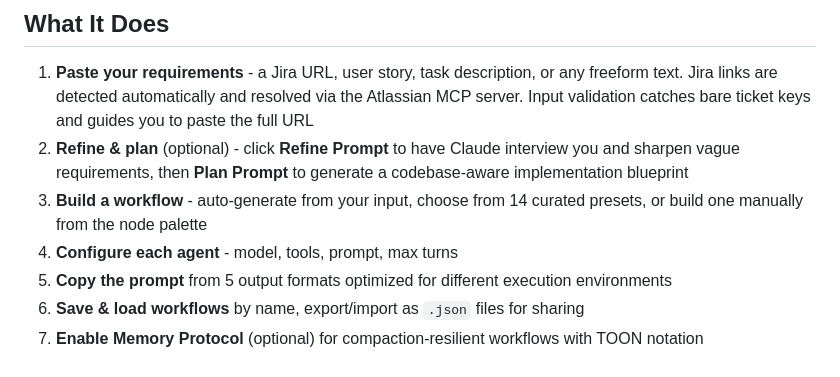
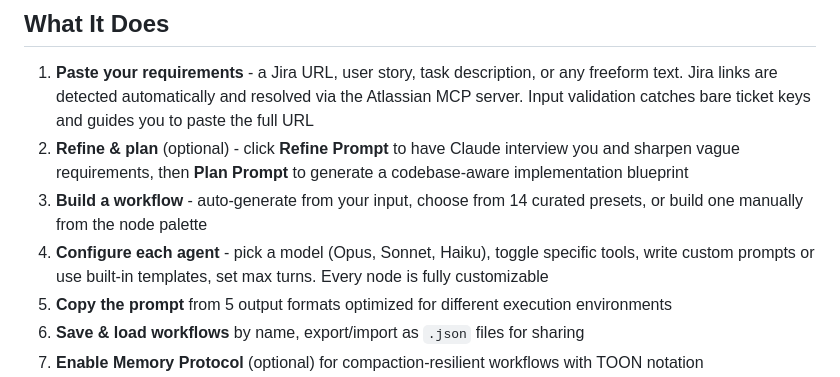
Before and after one commit to bluewilliams/agentic-workflow-designer, a Markdown page: README.md, the part around the change. Rendered like a GitHub page.

Commit message:
Documentation updates

```diff
--- a/README.md
+++ b/README.md
@@ -17,7 +17,7 @@ All data stays in your browser (localStorage). Nothing is sent anywhere. Your re
 1. **Paste your requirements** - a Jira URL, user story, task description, or any freeform text. Jira links are detected automatically and resolved via the Atlassian MCP server. Input validation catches bare ticket keys and guides you to paste the full URL
 2. **Refine & plan** (optional) - click **Refine Prompt** to have Claude interview you and sharpen vague requirements, then **Plan Prompt** to generate a codebase-aware implementation blueprint
 3. **Build a workflow** - auto-generate from your input, choose from 14 curated presets, or build one manually from the node palette
-4. **Configure each agent** - model, tools, prompt, max turns
+4. **Configure each agent** - pick a model (Opus, Sonnet, Haiku), toggle specific tools, write custom prompts or use built-in templates, set max turns. Every node is fully customizable
 5. **Copy the prompt** from 5 output formats optimized for different execution environments
 6. **Save & load workflows** by name, export/import as `.json` files for sharing
 7. **Enable Memory Protocol** (optional) for compaction-resilient workflows with TOON notation
```
